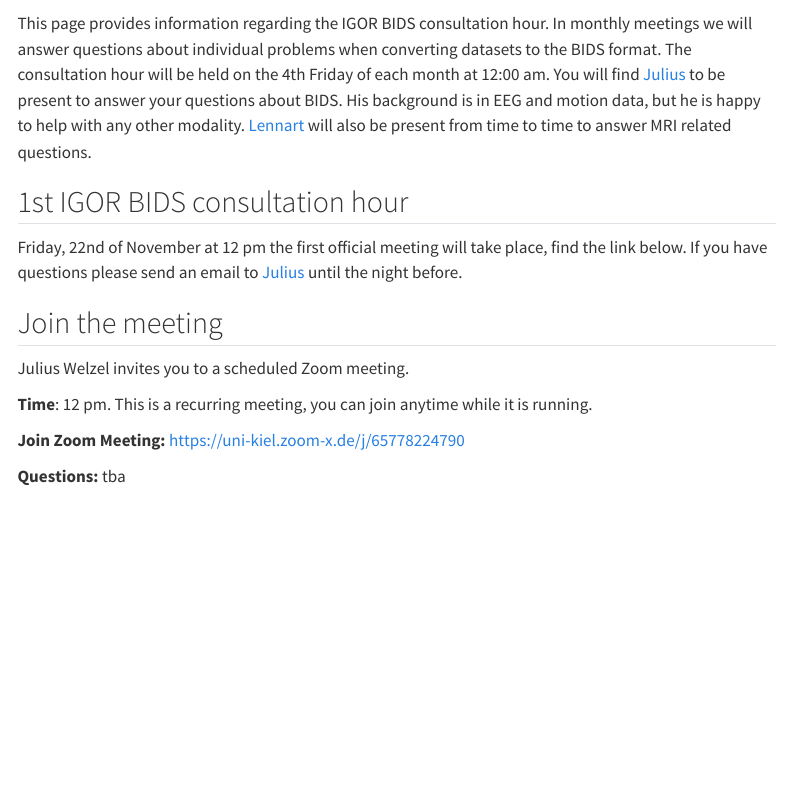
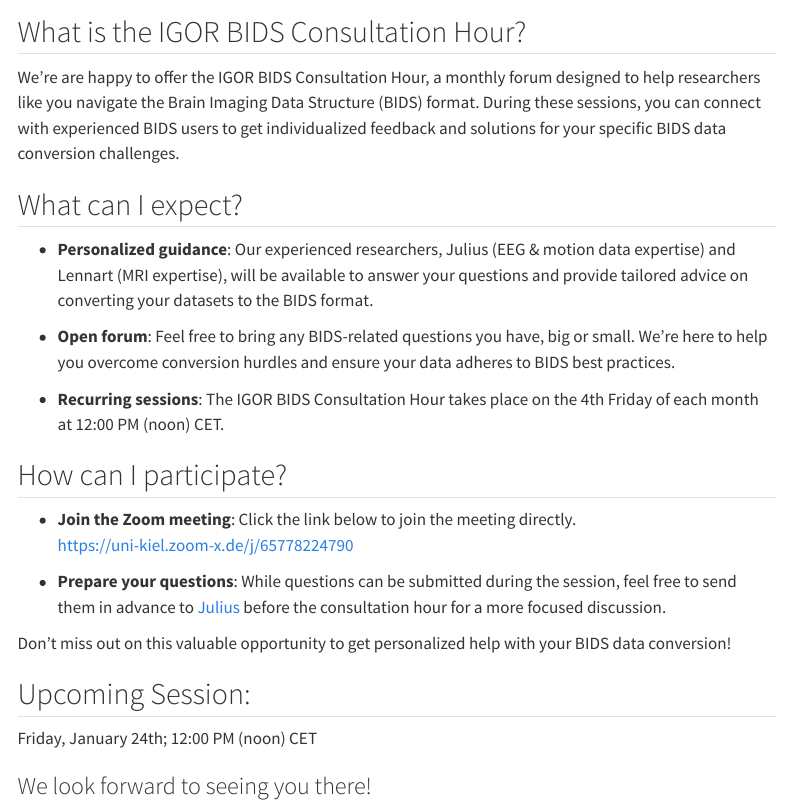
Before and after one commit to JuliusWelzel/igor_bids_consultation, a Quarto document (index.qmd): the page in a window 1100 px wide, from 60 px down before the commit and from 410 px down after it. Rendered offline with R 4.5, knitr and Pandoc in place of Quarto, with nearby package versions; menus at the side of the page are left out.

Commit message:
Update index.qmd

```diff
--- a/index.qmd
+++ b/index.qmd
@@ -3,17 +3,30 @@ title: "IGOR BIDS consultations hour"
 number-sections: False
 ---
 
-This page provides information regarding the IGOR BIDS consultation hour. In monthly meetings we will answer questions about individual problems when converting datasets to the BIDS format.
-The consultation hour will be held on the 4th Friday of each month at 12:00 am. You will find [Julius](https://juliuswelzel.github.io/welzel.github.io/) to be present to answer your questions about BIDS. His background is in EEG and motion data, but he is happy to help with any other modality. [Lennart](https://lennartwittkuhn.com/) will also be present from time to time to answer MRI related questions.
+![](BIDS_Logo.png)
 
-## 1st IGOR BIDS consultation hour
-Friday, 22nd of November at 12 pm the first official meeting will take place, find the link below. If you have questions please send an email to [Julius](mailto:j.welzel@neuologie.uni-kiel.de?subject=[IGOR%20BIDS]) until the night before.
+## What is the IGOR BIDS Consultation Hour?
 
-## Join the meeting {#sec-zoomlink}
-Julius Welzel invites you to a scheduled Zoom meeting.
+We're are happy to offer the IGOR BIDS Consultation Hour, a monthly forum designed to help researchers like you navigate the Brain Imaging Data Structure (BIDS) format. During these sessions, you can connect with experienced BIDS users to get individualized feedback and solutions for your specific BIDS data conversion challenges.
 
-**Time**: 12 pm. This is a recurring meeting, you can join anytime while it is running.
+## What can I expect?
 
-**Join Zoom Meeting:** [https://uni-kiel.zoom-x.de/j/65778224790](https://uni-kiel.zoom-x.de/j/65778224790)
+- **Personalized guidance**: Our experienced researchers, Julius (EEG & motion data expertise) and Lennart (MRI expertise), will be available to answer your questions and provide tailored advice on converting your datasets to the BIDS format.
 
-**Questions:** tba
+- **Open forum**: Feel free to bring any BIDS-related questions you have, big or small. We're here to help you overcome conversion hurdles and ensure your data adheres to BIDS best practices.
+
+- **Recurring sessions**: The IGOR BIDS Consultation Hour takes place on the 4th Friday of each month at 12:00 PM (noon) CET.
+
+## How can I participate?
+
+- **Join the Zoom meeting**: Click the link below to join the meeting directly. <br>
+[https://uni-kiel.zoom-x.de/j/65778224790](https://uni-kiel.zoom-x.de/j/65778224790)
+
+- **Prepare your questions**: While questions can be submitted during the session, feel free to send them in advance to [Julius](mailto:j.welzel@neuologie.uni-kiel.de?subject=[IGOR%20BIDS]) before the consultation hour for a more focused discussion.
+
+Don't miss out on this valuable opportunity to get personalized help with your BIDS data conversion!
+
+## Upcoming Session:
+Friday, January 24th; 12:00 PM (noon) CET
+
+### We look forward to seeing you there!
```
